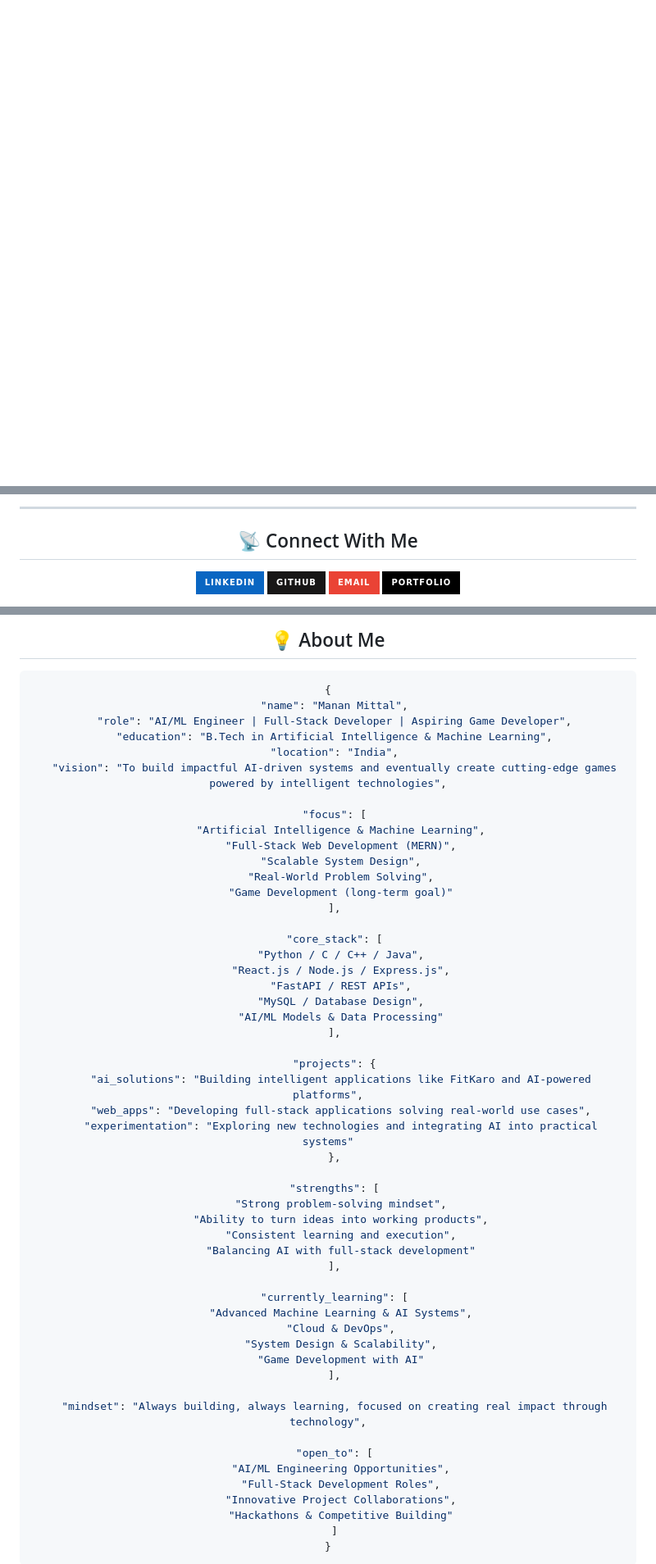
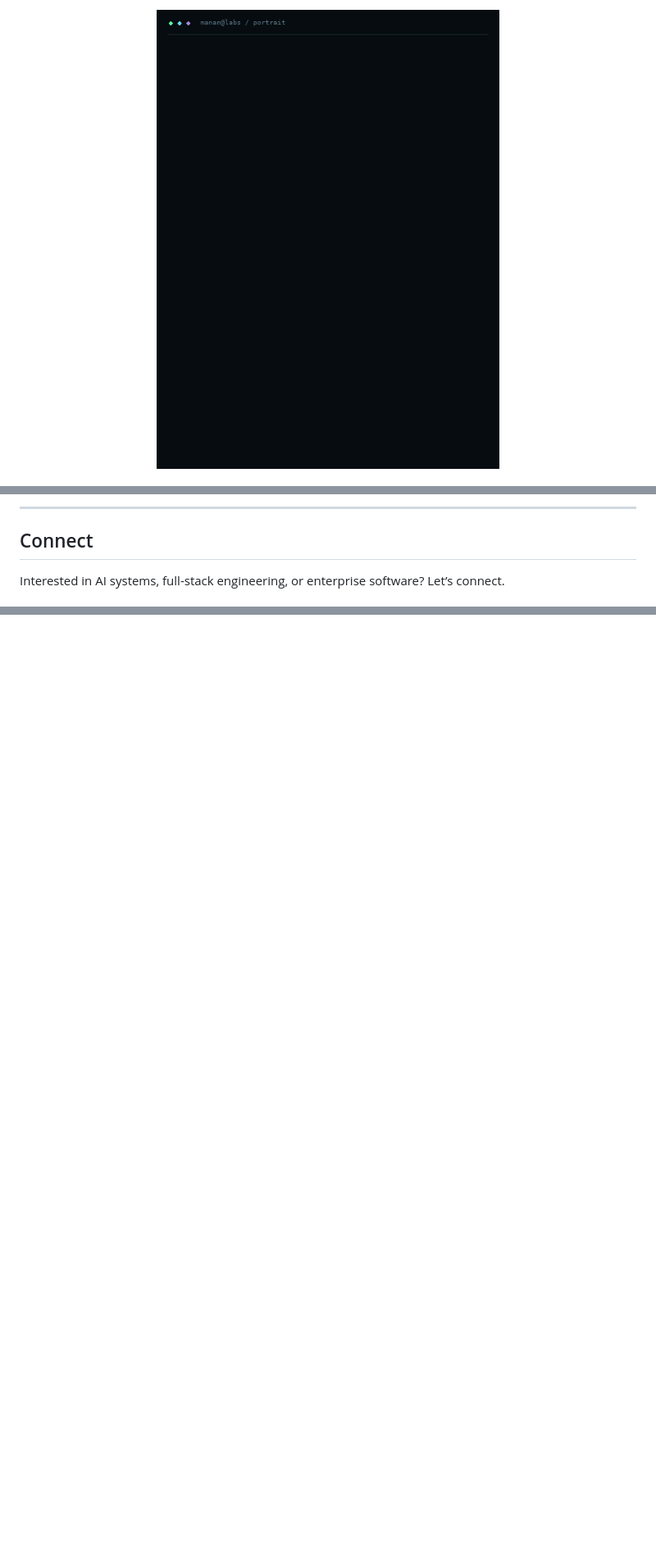
Before and after one commit to MananLabs/MananLabs, a Markdown page: README.md, 3 parts joined by grey strips. Shown at 82% size. GitHub-like rendering; pictures changed too: assets/ascii-portrait.gif (added); badges without logos; blank space fills up the shorter version.

````diff
--- a/README.md
+++ b/README.md
@@ -1,2 +1,4 @@
-<div align="center">
+<p align="center">
+  <a href="assets/ascii-portrait.png"><img src="assets/ascii-portrait.gif" alt="Manan Mittal — a photo-derived ASCII portrait revealing in green and cyan. Open for the static portrait."></a>
+</p>
 
@@ -17,10 +109,7 @@ AI Engineer | Full Stack Developer | Game Dev Aspirant
 
 ---
 
-## 📡 Connect With Me
+## Connect
 
-[![LinkedIn](https://img.shields.io/badge/LinkedIn-0A66C2?style=for-the-badge&logo=linkedin&logoColor=white)](https://linkedin.com/in/yourprofile)
-[![GitHub](https://img.shields.io/badge/GitHub-181717?style=for-the-badge&logo=github&logoColor=white)](https://github.com/MananLabs)
-[![Email](https://img.shields.io/badge/Email-EA4335?style=for-the-badge&logo=gmail&logoColor=white)](mailto:your@email.com)
-[![Portfolio](https://img.shields.io/badge/Portfolio-000000?style=for-the-badge&logo=about.me&logoColor=white)](https://yourportfolio.com)
+Interested in AI systems, full-stack engineering, or enterprise software? Let’s connect.
 
@@ -28,58 +117 @@ AI Engineer | Full Stack Developer | Game Dev Aspirant
 
-## 💡 About Me
-
-```json
-{
-  "name": "Manan Mittal",
-  "role": "AI/ML Engineer | Full-Stack Developer | Aspiring Game Developer",
-  "education": "B.Tech in Artificial Intelligence & Machine Learning",
-  "location": "India",
-  "vision": "To build impactful AI-driven systems and eventually create cutting-edge games powered by intelligent technologies",
-
-  "focus": [
-    "Artificial Intelligence & Machine Learning",
-    "Full-Stack Web Development (MERN)",
-    "Scalable System Design",
-    "Real-World Problem Solving",
-    "Game Development (long-term goal)"
-  ],
-
-  "core_stack": [
-    "Python / C / C++ / Java",
-    "React.js / Node.js / Express.js",
-    "FastAPI / REST APIs",
-    "MySQL / Database Design",
-    "AI/ML Models & Data Processing"
-  ],
-
-  "projects": {
-    "ai_solutions": "Building intelligent applications like FitKaro and AI-powered platforms",
-    "web_apps": "Developing full-stack applications solving real-world use cases",
-    "experimentation": "Exploring new technologies and integrating AI into practical systems"
-  },
-
-  "strengths": [
-    "Strong problem-solving mindset",
-    "Ability to turn ideas into working products",
-    "Consistent learning and execution",
-    "Balancing AI with full-stack development"
-  ],
-
-  "currently_learning": [
-    "Advanced Machine Learning & AI Systems",
-    "Cloud & DevOps",
-    "System Design & Scalability",
-    "Game Development with AI"
-  ],
-
-  "mindset": "Always building, always learning, focused on creating real impact through technology",
-
-  "open_to": [
-    "AI/ML Engineering Opportunities",
-    "Full-Stack Development Roles",
-    "Innovative Project Collaborations",
-    "Hackathons & Competitive Building"
-  ]
-}
-```
-
````
Also changed, not shown: other parts of README.md (+100 -123 lines), IMPLEMENTATION_REPORT.md (added, +56 -0 lines), assets/ascii-portrait.png (added), assets/typing-intro.gif (added), 1 other file.
